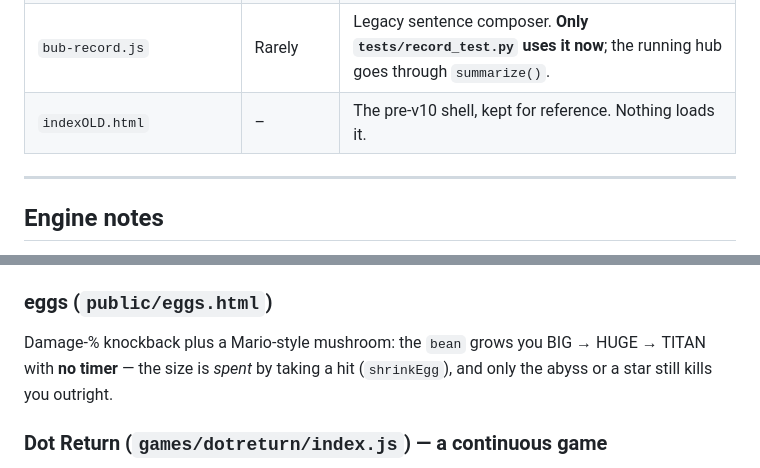
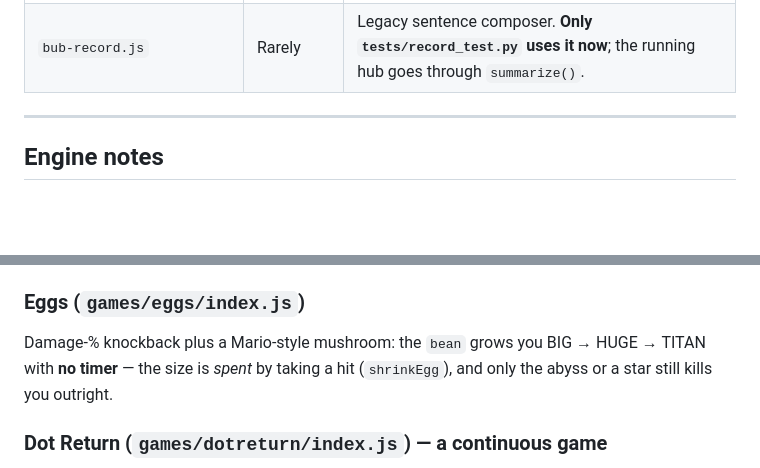
Before and after one commit to marksakach-Doug/TheBubHub, a Markdown page: README.md, 2 parts joined by grey strips. GitHub-like rendering; blank space fills up the shorter version.

```diff
--- a/README.md
+++ b/README.md
@@ -606,7 +578,6 @@ that file next to its own `index.js`.
 | `AGENTS.md` | ✅ | The short operating manual for coding agents: the loop, the deploy path, the credential rules, and the gotchas that have already bitten. |
 | `test.sh` | – | One command for the checks above. |
 | `bub-record.js` | Rarely | Legacy sentence composer. **Only `tests/record_test.py` uses it now**; the running hub goes through `summarize()`. |
-| `indexOLD.html` | – | The pre-v10 shell, kept for reference. Nothing loads it. |
 
 ---
 
@@ -633,7 +604,7 @@ bottom.
 - The bot is intentionally 1-ply (material swing, a "will this hang?" check, a
   check bonus, jitter). It can only ever pick from `legal()`, so it cannot cheat.
 
-### eggs (`public/eggs.html`)
+### Eggs (`games/eggs/index.js`)
 
 Damage-% knockback plus a Mario-style mushroom: the `bean` grows you
 BIG → HUGE → TITAN with **no timer** — the size is *spent* by taking a hit
```
Also changed, not shown: other parts of README.md (+9 -40 lines), AGENTS.md (+11 -18 lines).
